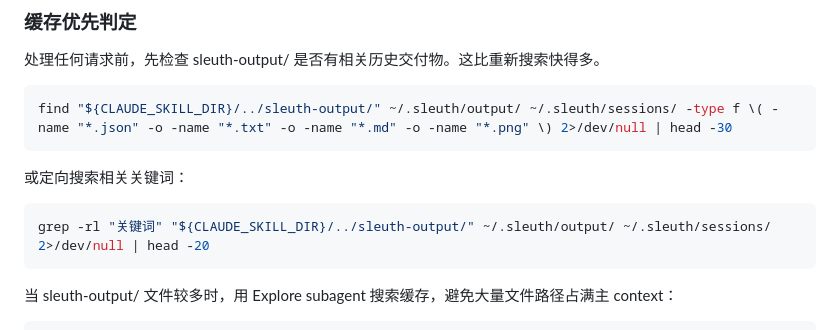
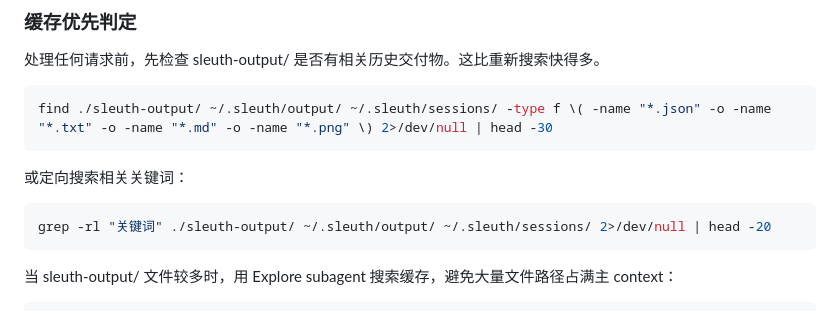
Before and after one commit to xiixiixixi/Sleuth, a Markdown page: sleuth/SKILL.md, the part around the change. Rendered like a GitHub page.

Commit message:
fix: 缓存搜索路径改为 cwd 相对，插件根目录检测增加健壮性

````diff
--- a/sleuth/SKILL.md
+++ b/sleuth/SKILL.md
@@ -45,13 +45,13 @@ description: 梦里寻 — 联网检索与浏览器操作。触发场景：搜
 处理任何请求前，先检查 sleuth-output/ 是否有相关历史交付物。这比重新搜索快得多。
 
 ```bash
-find "${CLAUDE_SKILL_DIR}/../sleuth-output/" ~/.sleuth/output/ ~/.sleuth/sessions/ -type f \( -name "*.json" -o -name "*.txt" -o -name "*.md" -o -name "*.png" \) 2>/dev/null | head -30
+find ./sleuth-output/ ~/.sleuth/output/ ~/.sleuth/sessions/ -type f \( -name "*.json" -o -name "*.txt" -o -name "*.md" -o -name "*.png" \) 2>/dev/null | head -30
 ```
 
 或定向搜索相关关键词：
 
 ```bash
-grep -rl "关键词" "${CLAUDE_SKILL_DIR}/../sleuth-output/" ~/.sleuth/output/ ~/.sleuth/sessions/ 2>/dev/null | head -20
+grep -rl "关键词" ./sleuth-output/ ~/.sleuth/output/ ~/.sleuth/sessions/ 2>/dev/null | head -20
 ```
 
 当 sleuth-output/ 文件较多时，用 Explore subagent 搜索缓存，避免大量文件路径占满主 context：
````
Also changed, not shown: 1 other file.
